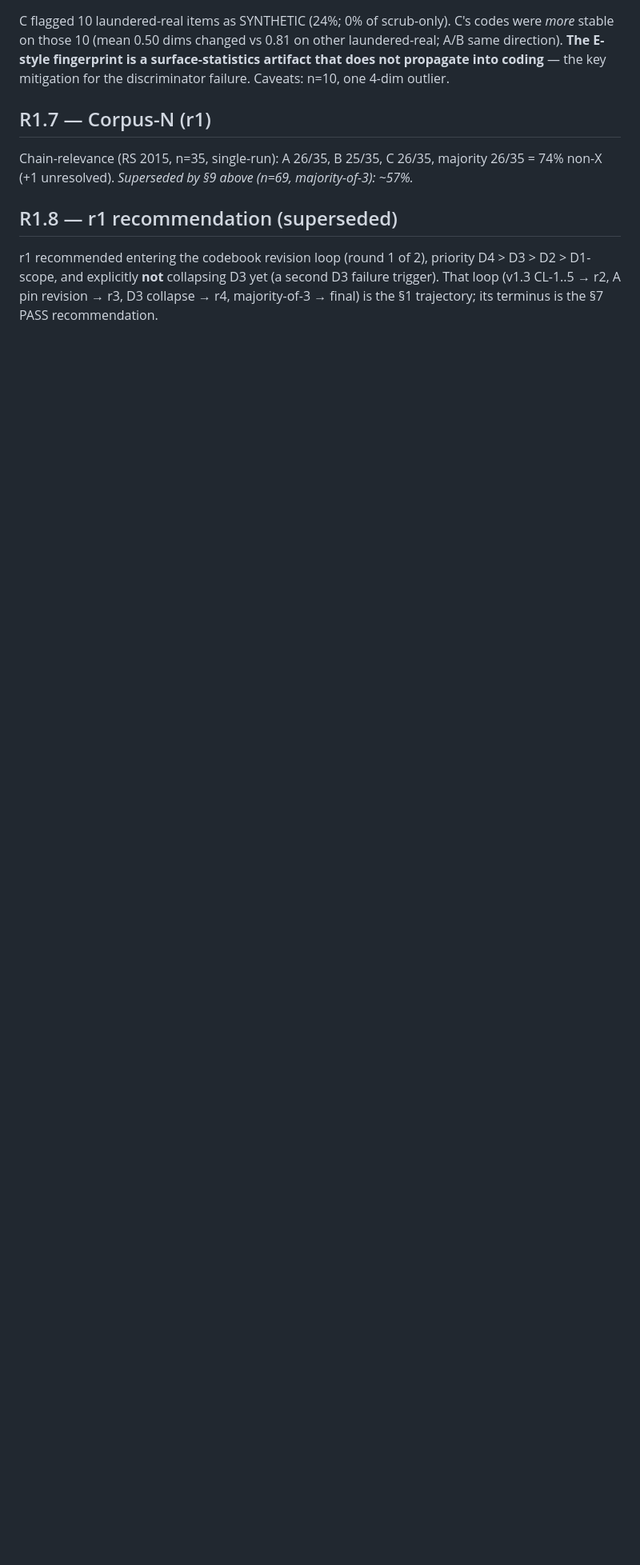
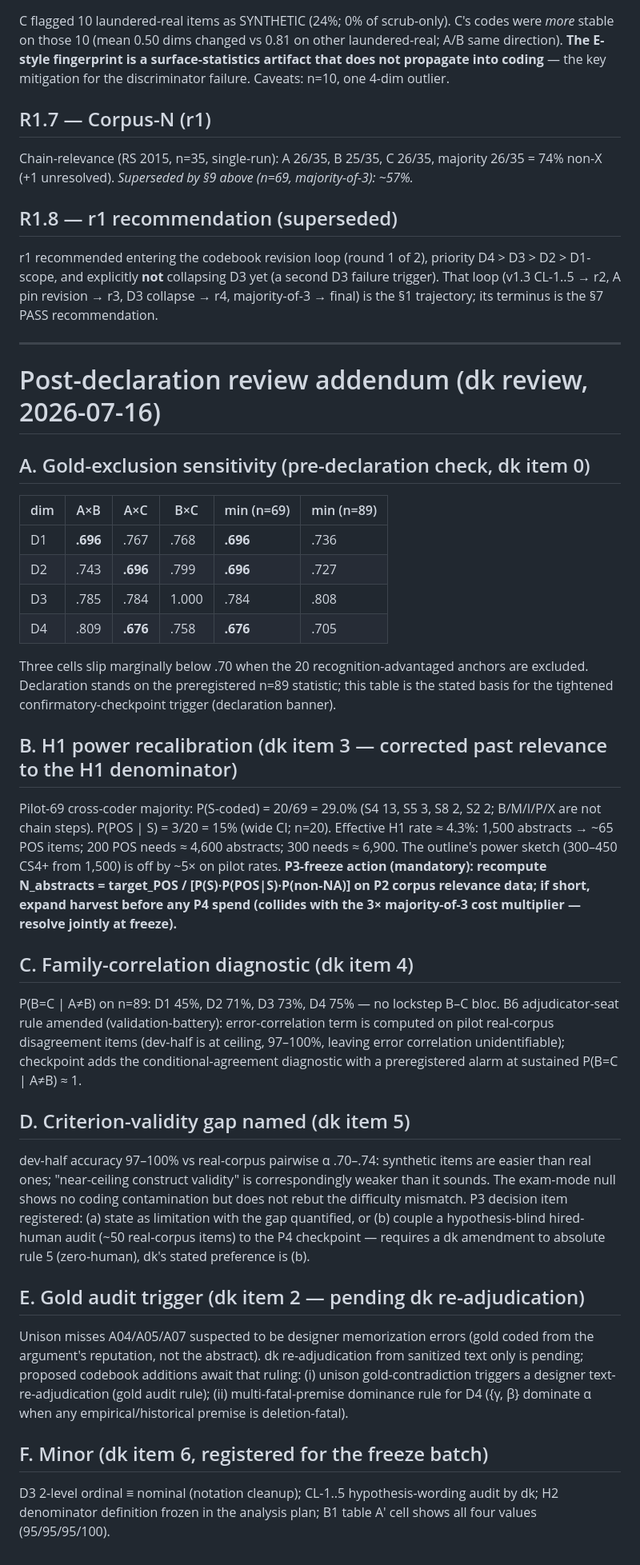
Before and after one commit to dankang21/ditch-audit, a Markdown page: analysis/g1_report.md, the part around one of its changes. Shown at 80% size. Drawn GitHub-style; blank space fills up the shorter version.

Commit message:
G1: amended conditional declaration + post-declaration review addendum (gold-exclusion sensitivity, power recalibration, correlation diagnostic, freeze agenda)

```diff
--- a/analysis/g1_report.md
+++ b/analysis/g1_report.md
@@ -245,3 +252,62 @@ Chain-relevance (RS 2015, n=35, single-run): A 26/35, B 25/35, C 26/35, majority
 ## R1.8 — r1 recommendation (superseded)
 
 r1 recommended entering the codebook revision loop (round 1 of 2), priority D4 > D3 > D2 > D1-scope, and explicitly **not** collapsing D3 yet (a second D3 failure trigger). That loop (v1.3 CL-1..5 → r2, A pin revision → r3, D3 collapse → r4, majority-of-3 → final) is the §1 trajectory; its terminus is the §7 PASS recommendation.
+
+
+---
+
+# Post-declaration review addendum (dk review, 2026-07-16)
+
+## A. Gold-exclusion sensitivity (pre-declaration check, dk item 0)
+
+| dim | A×B | A×C | B×C | min (n=69) | min (n=89) |
+|---|---|---|---|---|---|
+| D1 | **.696** | .767 | .768 | **.696** | .736 |
+| D2 | .743 | **.696** | .799 | **.696** | .727 |
+| D3 | .785 | .784 | 1.000 | .784 | .808 |
+| D4 | .809 | **.676** | .758 | **.676** | .705 |
+
+Three cells slip marginally below .70 when the 20 recognition-advantaged anchors are excluded.
+Declaration stands on the preregistered n=89 statistic; this table is the stated basis for the
+tightened confirmatory-checkpoint trigger (declaration banner).
+
+## B. H1 power recalibration (dk item 3 — corrected past relevance to the H1 denominator)
+
+Pilot-69 cross-coder majority: P(S-coded) = 20/69 = 29.0% (S4 13, S5 3, S8 2, S2 2; B/M/I/P/X
+are not chain steps). P(POS | S) = 3/20 = 15% (wide CI; n=20). Effective H1 rate ≈ 4.3%:
+1,500 abstracts → ~65 POS items; 200 POS needs ≈ 4,600 abstracts; 300 needs ≈ 6,900.
+The outline's power sketch (300–450 CS4+ from 1,500) is off by ~5× on pilot rates.
+**P3-freeze action (mandatory): recompute N_abstracts = target_POS / [P(S)·P(POS|S)·P(non-NA)]
+on P2 corpus relevance data; if short, expand harvest before any P4 spend (collides with the
+3× majority-of-3 cost multiplier — resolve jointly at freeze).**
+
+## C. Family-correlation diagnostic (dk item 4)
+
+P(B=C | A≠B) on n=89: D1 45%, D2 71%, D3 73%, D4 75% — no lockstep B–C bloc.
+B6 adjudicator-seat rule amended (validation-battery): error-correlation term is computed on
+pilot real-corpus disagreement items (dev-half is at ceiling, 97–100%, leaving error correlation
+unidentifiable); checkpoint adds the conditional-agreement diagnostic with a preregistered
+alarm at sustained P(B=C | A≠B) ≈ 1.
+
+## D. Criterion-validity gap named (dk item 5)
+
+dev-half accuracy 97–100% vs real-corpus pairwise α .70–.74: synthetic items are easier than
+real ones; "near-ceiling construct validity" is correspondingly weaker than it sounds. The
+exam-mode null shows no coding contamination but does not rebut the difficulty mismatch.
+P3 decision item registered: (a) state as limitation with the gap quantified, or (b) couple a
+hypothesis-blind hired-human audit (~50 real-corpus items) to the P4 checkpoint — requires a
+dk amendment to absolute rule 5 (zero-human), dk's stated preference is (b).
+
+## E. Gold audit trigger (dk item 2 — pending dk re-adjudication)
+
+Unison misses A04/A05/A07 suspected to be designer memorization errors (gold coded from the
+argument's reputation, not the abstract). dk re-adjudication from sanitized text only is pending;
+proposed codebook additions await that ruling: (i) unison gold-contradiction triggers a
+designer text-re-adjudication (gold audit rule); (ii) multi-fatal-premise dominance rule for D4
+({γ, β} dominate α when any empirical/historical premise is deletion-fatal).
+
+## F. Minor (dk item 6, registered for the freeze batch)
+
+D3 2-level ordinal ≡ nominal (notation cleanup); CL-1..5 hypothesis-wording audit by dk;
+H2 denominator definition frozen in the analysis plan; B1 table A′ cell shows all four values
+(95/95/95/100).
```
Also changed, not shown: other parts of analysis/g1_report.md (+10 -3 lines).
